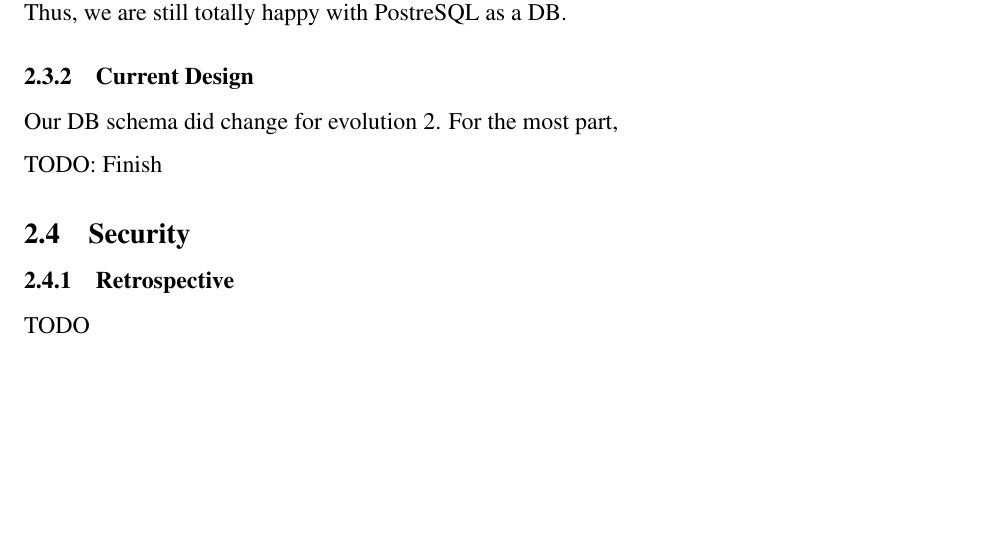
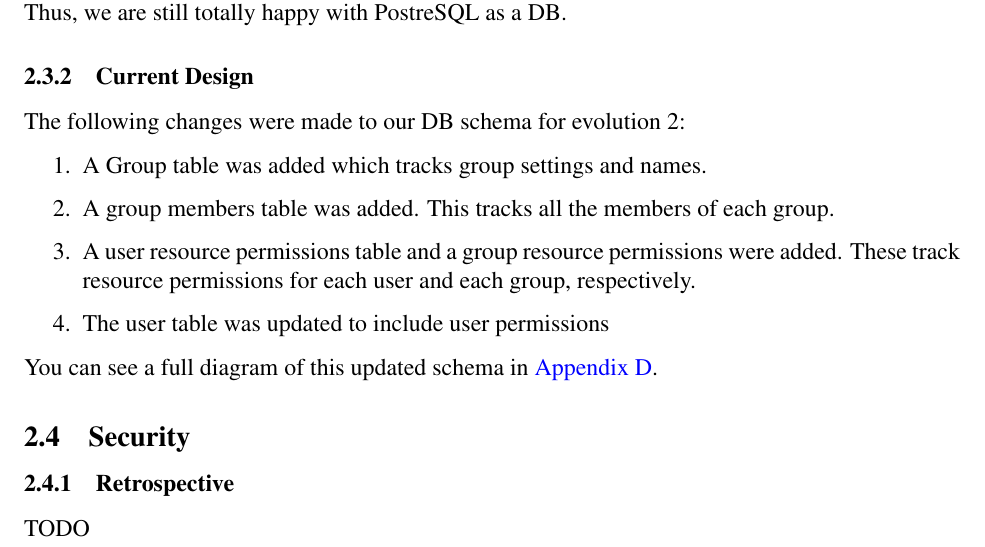
Before and after one commit to kevinkdo/resource-planner, a LaTeX document (doc/ev2/ev2_writeup.tex): part of page 3 of 16, cut so that both start at the same text, the shorter picture padded with empty space. Compiled offline with pdfLaTeX.

Commit message:
Postgres

```diff
--- a/doc/ev2/ev2_writeup.tex
+++ b/doc/ev2/ev2_writeup.tex
@@ -78,9 +78,15 @@ PostgreSQL served us well for evolution 2. While perhaps more planning and setup
 In regards to choosing PostreSQL over some other SQL DB, we have not needed to interact with the DB in such a way that some other SQL DB would have provided us better tools than PostreSQL. Thus, we are still totally happy with PostreSQL as a DB.
 
 \subsubsection{Current Design}
-Our DB schema did change for evolution 2. For the most part,
+The following changes were made to our DB schema for evolution 2:
+\begin{enumerate}
+    \item A Group table was added which tracks group settings and names.
+    \item A group members table was added. This tracks all the members of each group.
+    \item A user resource permissions table and a group resource permissions were added. These track resource permissions for each user and each group, respectively.
+    \item The user table was updated to include user permissions
+\end{enumerate}
 
-TODO: Finish
+You can see a full diagram of this updated schema in  \hyperref[appendix:DBDesign]{Appendix \ref{appendix:DBDesign}}.
 
 \subsection{Security}
 \subsubsection{Retrospective}
```
